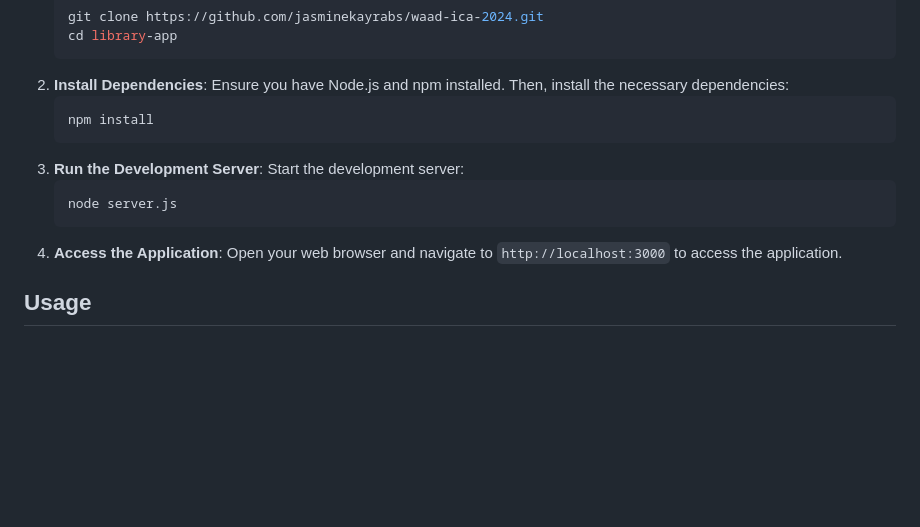
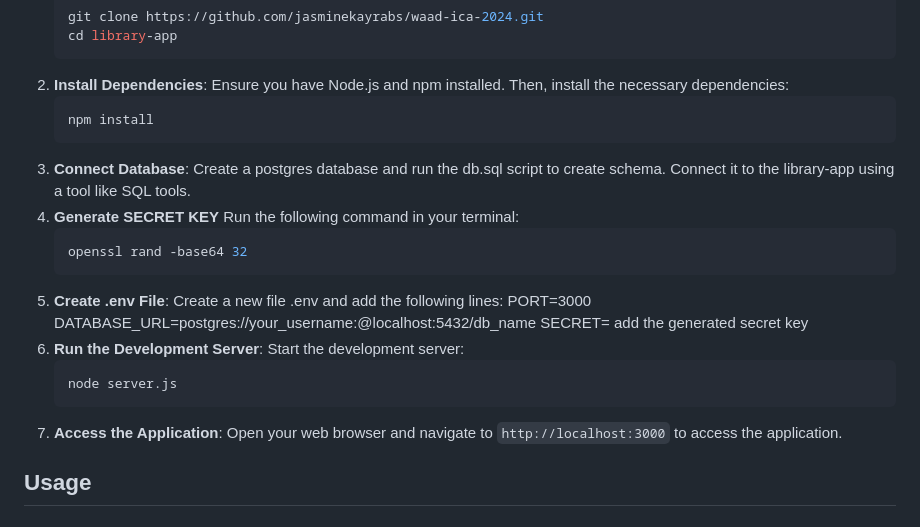
Before and after one commit to jasminekayrabs/WAAD-ICA-2024, a Markdown page: README.md, the part around the change. Drawn GitHub-style; blank space fills up the shorter version.

````diff
--- a/README.md
+++ b/README.md
@@ -58,12 +58,23 @@ To set up and run the project locally, follow these steps:
    ```bash
    npm install
    ```
-3. **Run the Development Server**:
+3. **Connect Database**:
+   Create a postgres database and run the db.sql script to create schema. Connect it to the library-app         using a tool like SQL tools.
+4. **Generate SECRET KEY**
+   Run the following command in your terminal:
+   ```bash
+   openssl rand -base64 32
+   ```
+5. **Create .env File**: Create a new file .env and add the following lines:
+   PORT=3000
+   DATABASE_URL=postgres://your_username:@localhost:5432/db_name
+   SECRET= add the generated secret key
+6. **Run the Development Server**:
    Start the development server:
    ```bash
    node server.js
    ```
-4. **Access the Application**:
+7. **Access the Application**:
    Open your web browser and navigate to `http://localhost:3000` to access the application.
 
 ## Usage
````
